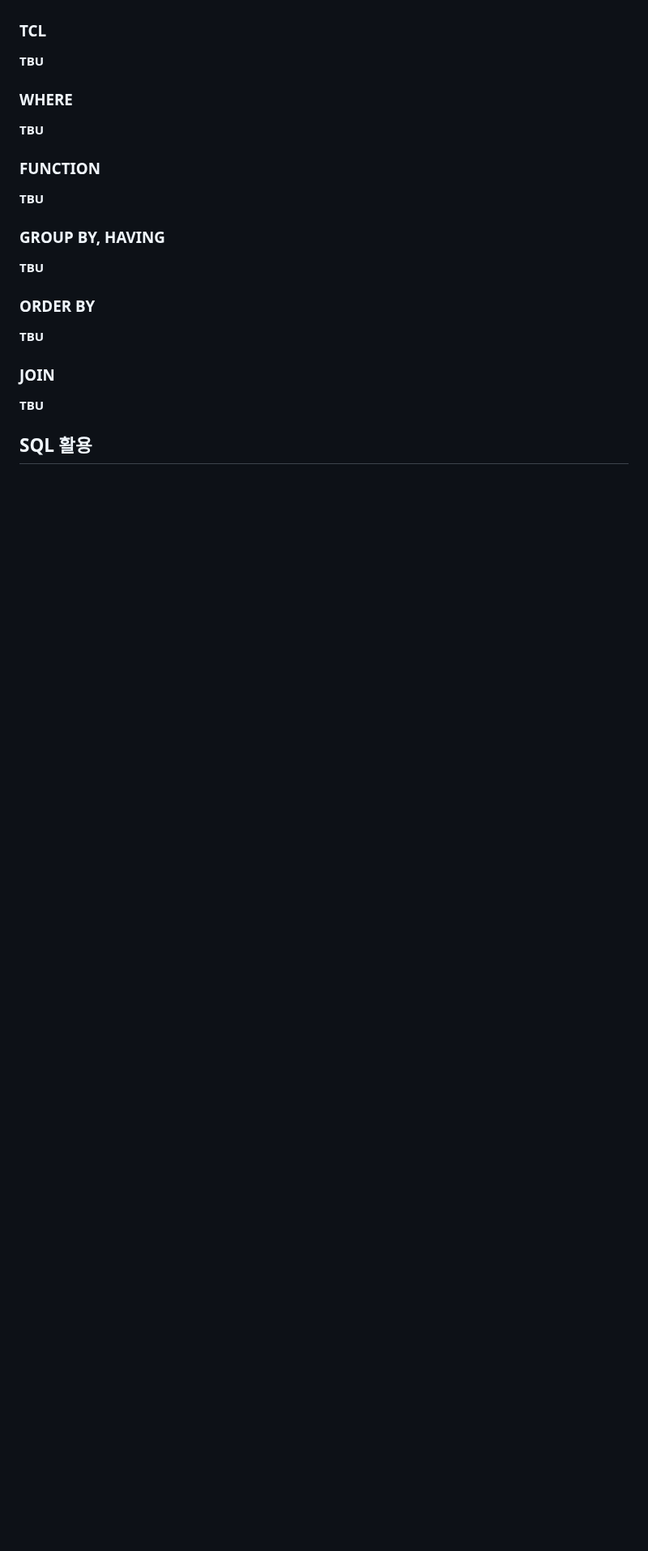
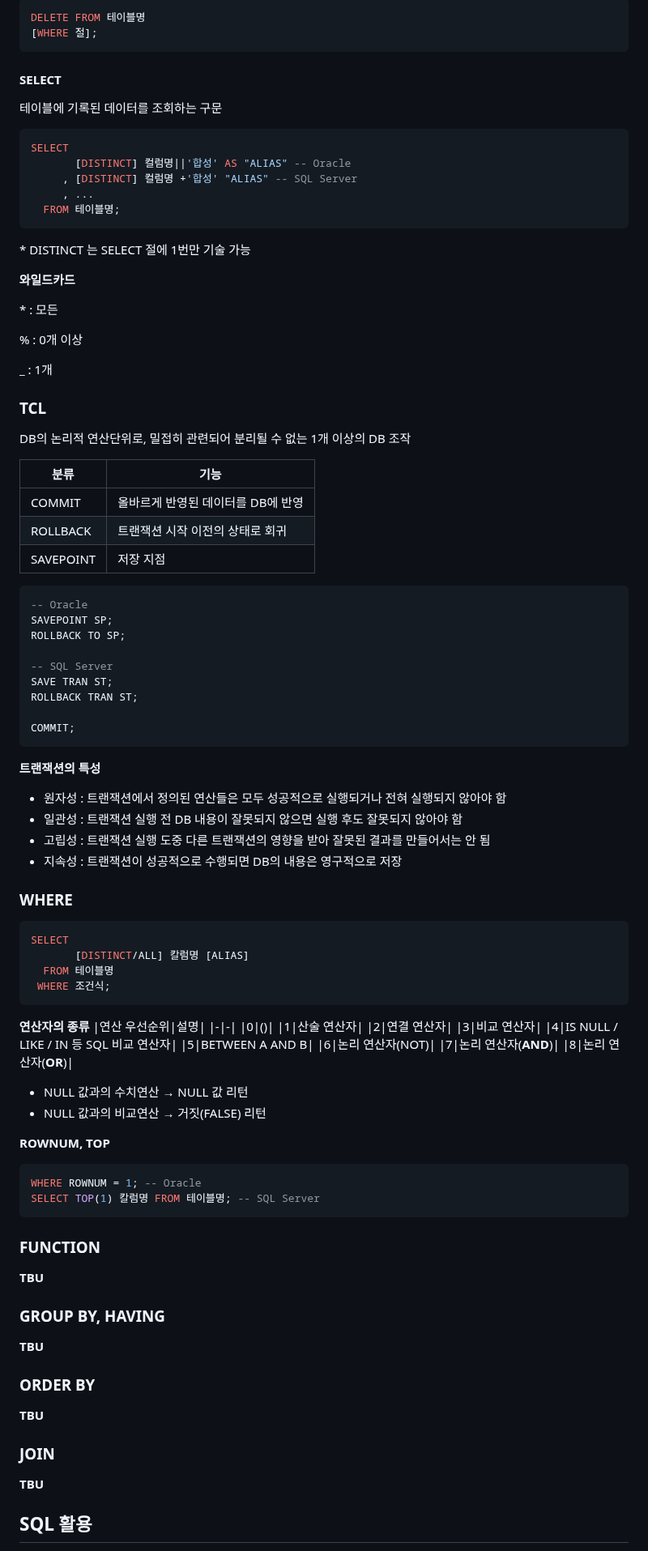
Before and after one commit to NanoKim/TIL, a Markdown page: oracle/내용정리.md, the part around one of its changes. Shown at 81% size. GitHub-like rendering; blank space fills up the shorter version.

Commit message:
내용정리

````diff
--- a/oracle/내용정리.md
+++ b/oracle/내용정리.md
@@ -229,9 +281,84 @@ DROP SONSTRAIONT 제약조건명;
+```sql
+DELETE FROM 테이블명
+[WHERE 절];
+```
+
+#### SELECT
+테이블에 기록된 데이터를 조회하는 구문
+
+```sql
+SELECT
+       [DISTINCT] 컬럼명||'합성' AS "ALIAS" -- Oracle
+     , [DISTINCT] 컬럼명 +'합성' "ALIAS" -- SQL Server
+     , ...
+  FROM 테이블명;
+```
+\* DISTINCT 는 SELECT 절에 1번만 기술 가능
+
+**와일드카드**
+
+\* : 모든
+
+% : 0개 이상
+
+_ : 1개
 
 ### TCL
-**TBU**
+DB의 논리적 연산단위로, 밀접히 관련되어 분리될 수 없는 1개 이상의 DB 조작
+
+|분류|기능|
+|-|-|
+|COMMIT|올바르게 반영된 데이터를 DB에 반영|
+|ROLLBACK|트랜잭션 시작 이전의 상태로 회귀|
+|SAVEPOINT|저장 지점|
+
+```sql
+-- Oracle
+SAVEPOINT SP;
+ROLLBACK TO SP;
+
+-- SQL Server
+SAVE TRAN ST;
+ROLLBACK TRAN ST;
+
+COMMIT;
+```
+
+**트랜잭션의 특성**
+* 원자성 : 트랜잭션에서 정의된 연산들은 모두 성공적으로 실행되거나 전혀 실행되지 않아야 함
+* 일관성 : 트랜잭션 실행 전 DB 내용이 잘못되지 않으면 실행 후도 잘못되지 않아야 함
+* 고립성 : 트랜잭션 실행 도중 다른 트랜잭션의 영향을 받아 잘못된 결과를 만들어서는 안 됨
+* 지속성 : 트랜잭션이 성공적으로 수행되면 DB의 내용은 영구적으로 저장
 
 ### WHERE
-**TBU**
+```sql
+SELECT
+       [DISTINCT/ALL] 칼럼명 [ALIAS]
+  FROM 테이블명
+ WHERE 조건식;
+```
+
+**연산자의 종류**
+|연산 우선순위|설명|
+|-|-|
+|0|()|
+|1|산술 연산자|
+|2|연결 연산자|
+|3|비교 연산자|
+|4|IS NULL / LIKE / IN 등 SQL 비교 연산자|
+|5|BETWEEN A AND B|
+|6|논리 연산자(NOT)|
+|7|논리 연산자(**AND**)|
+|8|논리 연산자(**OR**)|
+
+* NULL 값과의 수치연산 → NULL 값 리턴
+* NULL 값과의 비교연산 → 거짓(FALSE) 리턴
+
+**ROWNUM, TOP**
+```sql
+WHERE ROWNUM = 1; -- Oracle
+SELECT TOP(1) 칼럼명 FROM 테이블명; -- SQL Server
+```
 
 ### FUNCTION
 **TBU**
````
Also changed, not shown: other parts of oracle/내용정리.md (+69 -17 lines).
